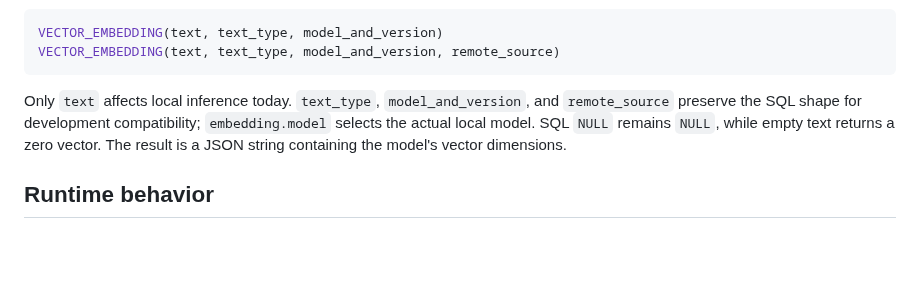
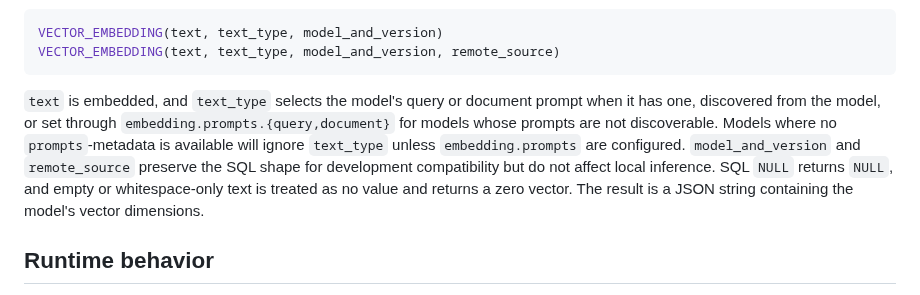
Before and after one commit to cap-js/ai, a Markdown page: .docs/vector-embeddings.md, the part around the change. Drawn GitHub-style; blank space fills up the shorter version.

Commit message:
docs: explain query document prompt configuration

````diff
--- a/.docs/vector-embeddings.md
+++ b/.docs/vector-embeddings.md
@@ -124,7 +124,11 @@ VECTOR_EMBEDDING(text, text_type, model_and_version)
 VECTOR_EMBEDDING(text, text_type, model_and_version, remote_source)
 ```
 
-Only `text` affects local inference today. `text_type`, `model_and_version`, and `remote_source` preserve the SQL shape for development compatibility; `embedding.model` selects the actual local model. SQL `NULL` remains `NULL`, while empty text returns a zero vector. The result is a JSON string containing the model's vector dimensions.
+`text` is embedded, and `text_type` selects the model's query or document prompt when it has one, discovered from the model, or set through `embedding.prompts.{query,document}` for models whose prompts are not discoverable.
+Models where no `prompts`-metadata is available will ignore `text_type` unless `embedding.prompts` are configured.
+`model_and_version` and `remote_source` preserve the SQL shape for development compatibility but do not affect local inference.
+SQL `NULL` returns `NULL`, and empty or whitespace-only text is treated as no value and returns a zero vector.
+The result is a JSON string containing the model's vector dimensions.
 
 ## Runtime behavior
 
````
